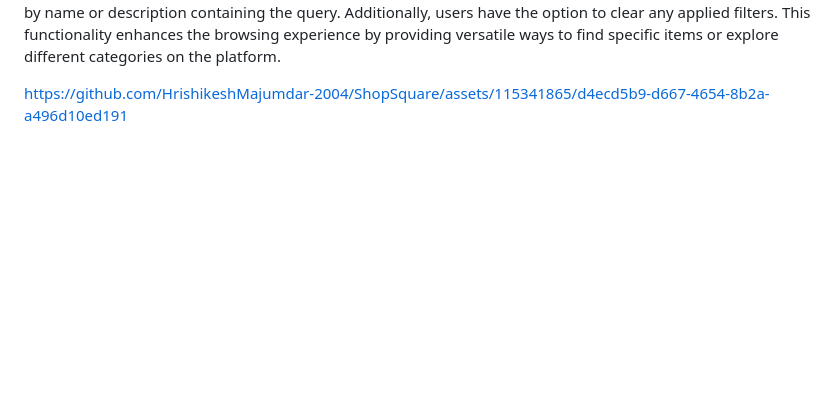
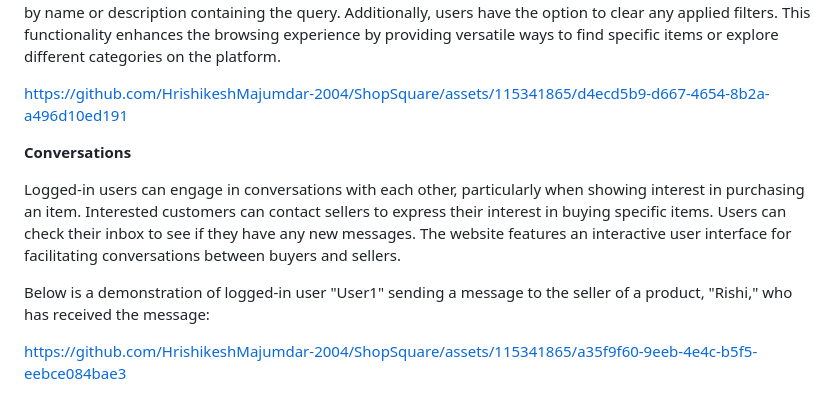
Before and after one commit to HrishikeshMajumdar-2004/ShopSquare, a Markdown page: README.md, the part around the change. Drawn GitHub-style; blank space fills up the shorter version.

```diff
--- a/README.md
+++ b/README.md
@@ -64,3 +64,11 @@ https://github.com/HrishikeshMajumdar-2004/ShopSquare/assets/115341865/96675501-
 Users can search for available items in the market using two methods: they can enter keywords into the search box to retrieve items that are not marked as sold, and they can filter items by categories. If a category ID is specified, the system filters items accordingly. Moreover, if users provide a search query, the system filters items by name or description containing the query. Additionally, users have the option to clear any applied filters. This functionality enhances the browsing experience by providing versatile ways to find specific items or explore different categories on the platform.
 
 https://github.com/HrishikeshMajumdar-2004/ShopSquare/assets/115341865/d4ecd5b9-d667-4654-8b2a-a496d10ed191
+
+**Conversations**
+
+Logged-in users can engage in conversations with each other, particularly when showing interest in purchasing an item. Interested customers can contact sellers to express their interest in buying specific items. Users can check their inbox to see if they have any new messages. The website features an interactive user interface for facilitating conversations between buyers and sellers.
+
+Below is a demonstration of logged-in user "User1" sending a message to the seller of a product, "Rishi," who has received the message:
+
+https://github.com/HrishikeshMajumdar-2004/ShopSquare/assets/115341865/a35f9f60-9eeb-4e4c-b5f5-eebce084bae3
```
